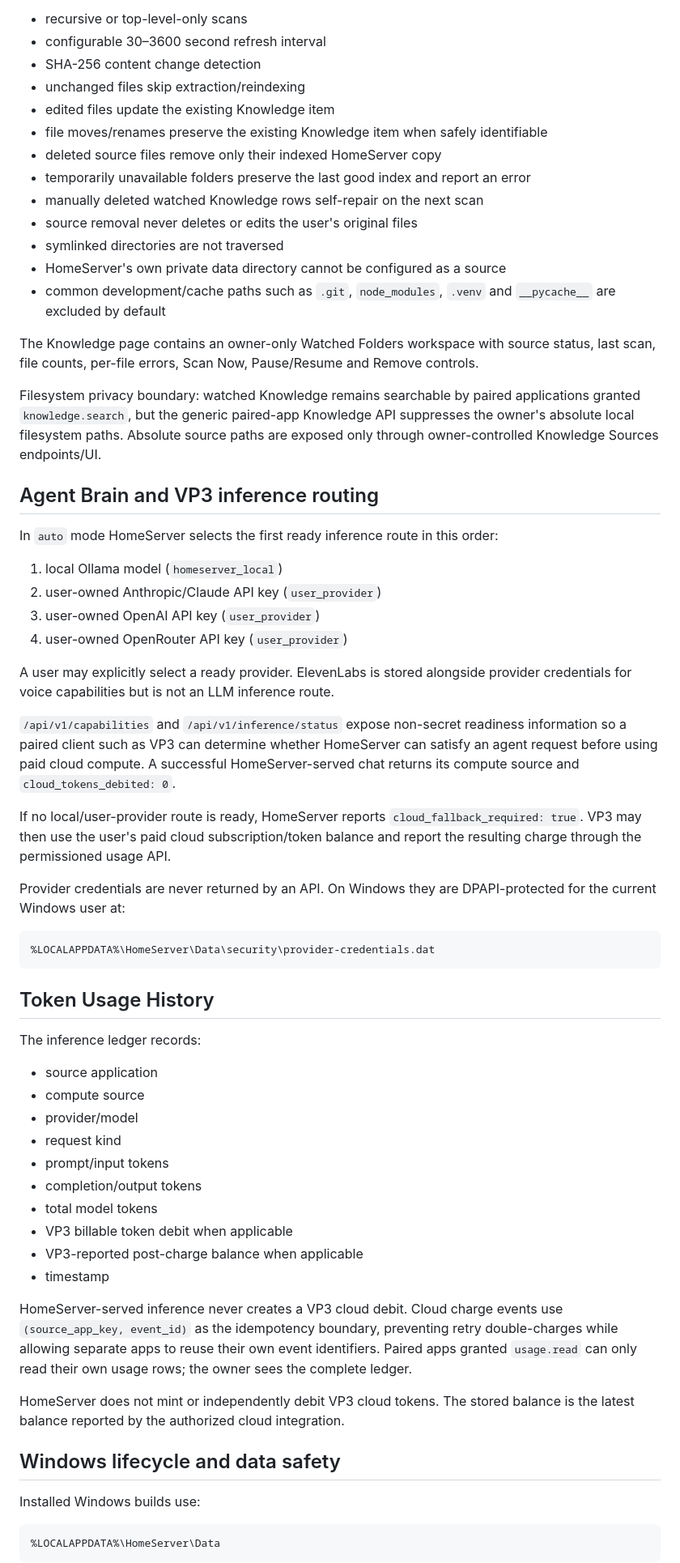
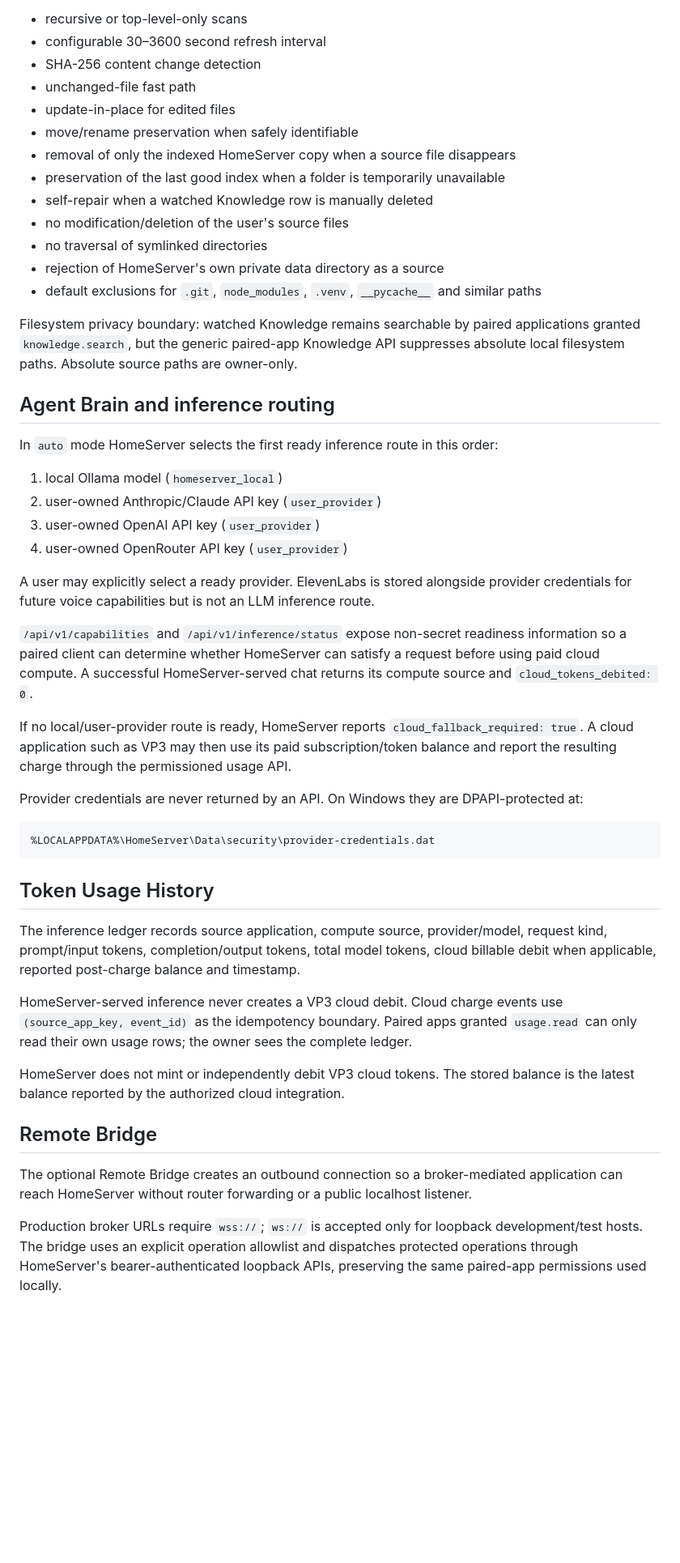
Before and after one commit to davemt74-lang/otro, a Markdown page: README.md, the part around one of its changes. Shown at 81% size. Rendered like a GitHub page; blank space fills up the shorter version.

````diff
--- a/README.md
+++ b/README.md
@@ -90,22 +182,20 @@ Knowledge Source behavior:
 - recursive or top-level-only scans
 - configurable 30–3600 second refresh interval
 - SHA-256 content change detection
-- unchanged files skip extraction/reindexing
-- edited files update the existing Knowledge item
-- file moves/renames preserve the existing Knowledge item when safely identifiable
-- deleted source files remove only their indexed HomeServer copy
-- temporarily unavailable folders preserve the last good index and report an error
-- manually deleted watched Knowledge rows self-repair on the next scan
-- source removal never deletes or edits the user's original files
-- symlinked directories are not traversed
-- HomeServer's own private data directory cannot be configured as a source
-- common development/cache paths such as `.git`, `node_modules`, `.venv` and `__pycache__` are excluded by default
+- unchanged-file fast path
+- update-in-place for edited files
+- move/rename preservation when safely identifiable
+- removal of only the indexed HomeServer copy when a source file disappears
+- preservation of the last good index when a folder is temporarily unavailable
+- self-repair when a watched Knowledge row is manually deleted
+- no modification/deletion of the user's source files
+- no traversal of symlinked directories
+- rejection of HomeServer's own private data directory as a source
+- default exclusions for `.git`, `node_modules`, `.venv`, `__pycache__` and similar paths
 
-The Knowledge page contains an owner-only Watched Folders workspace with source status, last scan, file counts, per-file errors, Scan Now, Pause/Resume and Remove controls.
+Filesystem privacy boundary: watched Knowledge remains searchable by paired applications granted `knowledge.search`, but the generic paired-app Knowledge API suppresses absolute local filesystem paths. Absolute source paths are owner-only.
 
-Filesystem privacy boundary: watched Knowledge remains searchable by paired applications granted `knowledge.search`, but the generic paired-app Knowledge API suppresses the owner's absolute local filesystem paths. Absolute source paths are exposed only through owner-controlled Knowledge Sources endpoints/UI.
-
-## Agent Brain and VP3 inference routing
+## Agent Brain and inference routing
 
 In `auto` mode HomeServer selects the first ready inference route in this order:
 
@@ -114,13 +204,13 @@ In `auto` mode HomeServer selects the first ready inference route in this order:
 3. user-owned OpenAI API key (`user_provider`)
 4. user-owned OpenRouter API key (`user_provider`)
 
-A user may explicitly select a ready provider. ElevenLabs is stored alongside provider credentials for voice capabilities but is not an LLM inference route.
+A user may explicitly select a ready provider. ElevenLabs is stored alongside provider credentials for future voice capabilities but is not an LLM inference route.
 
-`/api/v1/capabilities` and `/api/v1/inference/status` expose non-secret readiness information so a paired client such as VP3 can determine whether HomeServer can satisfy an agent request before using paid cloud compute. A successful HomeServer-served chat returns its compute source and `cloud_tokens_debited: 0`.
+`/api/v1/capabilities` and `/api/v1/inference/status` expose non-secret readiness information so a paired client can determine whether HomeServer can satisfy a request before using paid cloud compute. A successful HomeServer-served chat returns its compute source and `cloud_tokens_debited: 0`.
 
-If no local/user-provider route is ready, HomeServer reports `cloud_fallback_required: true`. VP3 may then use the user's paid cloud subscription/token balance and report the resulting charge through the permissioned usage API.
+If no local/user-provider route is ready, HomeServer reports `cloud_fallback_required: true`. A cloud application such as VP3 may then use its paid subscription/token balance and report the resulting charge through the permissioned usage API.
 
-Provider credentials are never returned by an API. On Windows they are DPAPI-protected for the current Windows user at:
+Provider credentials are never returned by an API. On Windows they are DPAPI-protected at:
 
 ```text
 %LOCALAPPDATA%\HomeServer\Data\security\provider-credentials.dat
@@ -128,28 +218,15 @@ Provider credentials are never returned by an API. On Windows they are DPAPI-pro
 
 ## Token Usage History
 
-The inference ledger records:
+The inference ledger records source application, compute source, provider/model, request kind, prompt/input tokens, completion/output tokens, total model tokens, cloud billable debit when applicable, reported post-charge balance and timestamp.
 
-- source application
-- compute source
-- provider/model
-- request kind
-- prompt/input tokens
-- completion/output tokens
-- total model tokens
-- VP3 billable token debit when applicable
-- VP3-reported post-charge balance when applicable
-- timestamp
-
-HomeServer-served inference never creates a VP3 cloud debit. Cloud charge events use `(source_app_key, event_id)` as the idempotency boundary, preventing retry double-charges while allowing separate apps to reuse their own event identifiers. Paired apps granted `usage.read` can only read their own usage rows; the owner sees the complete ledger.
+HomeServer-served inference never creates a VP3 cloud debit. Cloud charge events use `(source_app_key, event_id)` as the idempotency boundary. Paired apps granted `usage.read` can only read their own usage rows; the owner sees the complete ledger.
 
 HomeServer does not mint or independently debit VP3 cloud tokens. The stored balance is the latest balance reported by the authorized cloud integration.
 
-## Windows lifecycle and data safety
+## Remote Bridge
 
-Installed Windows builds use:
+The optional Remote Bridge creates an outbound connection so a broker-mediated application can reach HomeServer without router forwarding or a public localhost listener.
 
-```text
-%LOCALAPPDATA%\HomeServer\Data
-```
+Production broker URLs require `wss://`; `ws://` is accepted only for loopback development/test hosts. The bridge uses an explicit operation allowlist and dispatches protected operations through HomeServer's bearer-authenticated loopback APIs, preserving the same paired-app permissions used locally.
 
````
Also changed, not shown: other parts of README.md (+176 -81 lines).
